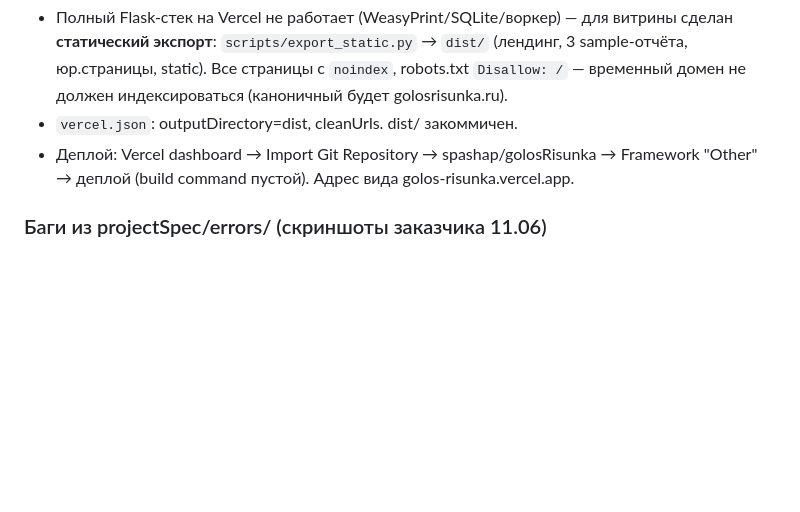
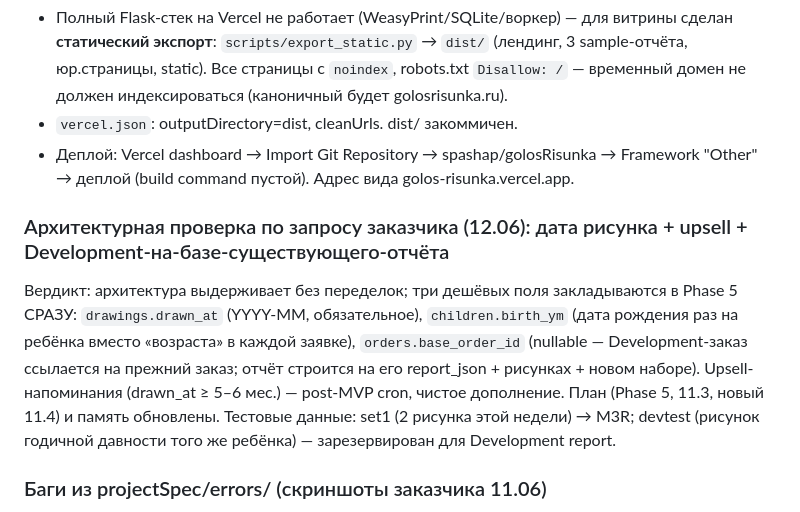
Before and after one commit to spashap/golosRisunka, a Markdown page: DevelopmentStatus.md, the part around the change. GitHub-like rendering; blank space fills up the shorter version.

```diff
--- a/DevelopmentStatus.md
+++ b/DevelopmentStatus.md
@@ -206,6 +206,10 @@ Dev server: `venv\Scripts\python.exe run.py` → http://localhost:5000 (already
 - `vercel.json`: outputDirectory=dist, cleanUrls. dist/ закоммичен.
 - Деплой: Vercel dashboard → Import Git Repository → spashap/golosRisunka → Framework "Other" → деплой (build command пустой). Адрес вида golos-risunka.vercel.app.
 
+### Архитектурная проверка по запросу заказчика (12.06): дата рисунка + upsell + Development-на-базе-существующего-отчёта
+Вердикт: архитектура выдерживает без переделок; три дешёвых поля закладываются в Phase 5 СРАЗУ:
+`drawings.drawn_at` (YYYY-MM, обязательное), `children.birth_ym` (дата рождения раз на ребёнка вместо «возраста» в каждой заявке), `orders.base_order_id` (nullable — Development-заказ ссылается на прежний заказ; отчёт строится на его report_json + рисунках + новом наборе). Upsell-напоминания (drawn_at ≥ 5–6 мес.) — post-MVP cron, чистое дополнение. План (Phase 5, 11.3, новый 11.4) и память обновлены. Тестовые данные: set1 (2 рисунка этой недели) → M3R; devtest (рисунок годичной давности того же ребёнка) — зарезервирован для Development report.
+
 ### Баги из projectSpec/errors/ (скриншоты заказчика 11.06)
 1. **Шрифты не грузились в браузере** (всё serif): instancer оставлял STAT-таблицу при удалённом fvar → Chrome OTS тихо отвергал woff2. WeasyPrint не санитайзит — поэтому PDF были ок и мы не заметили. Фикс: build_fonts.py дропает STAT/avar/gvar/…; проверка headless-Chrome скриншотом. **UseCase #10.** Правило: проверки шрифтов — и PDF, и браузер.
 2. **Цитаты карточек обрывались на инициалах** («В рисунке Никиты Н.»): наивный split по '. '. Фикс: `_first_sentence()` — конец предложения только после строчной буквы. **UseCase #11.**
```
Also changed, not shown: projectSpec/development-plan.md (+9 -3 lines).
